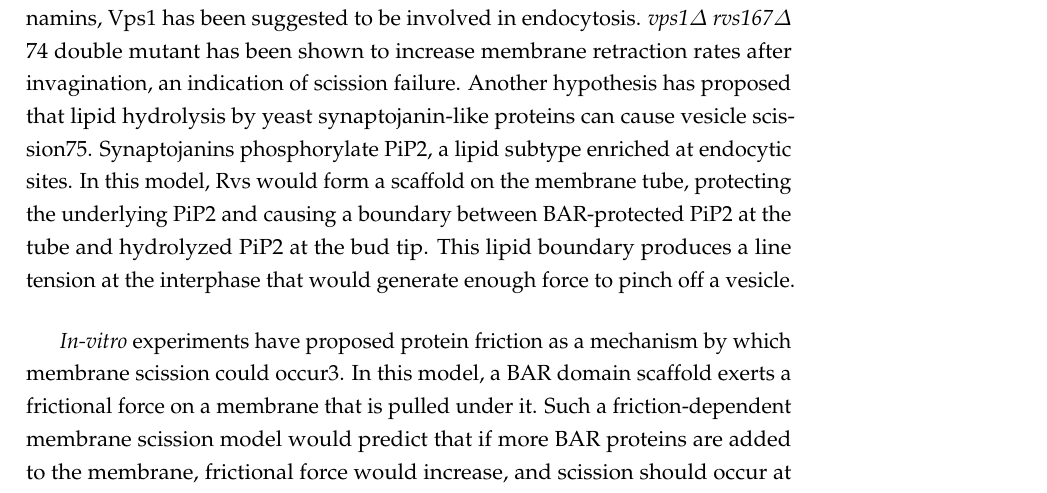
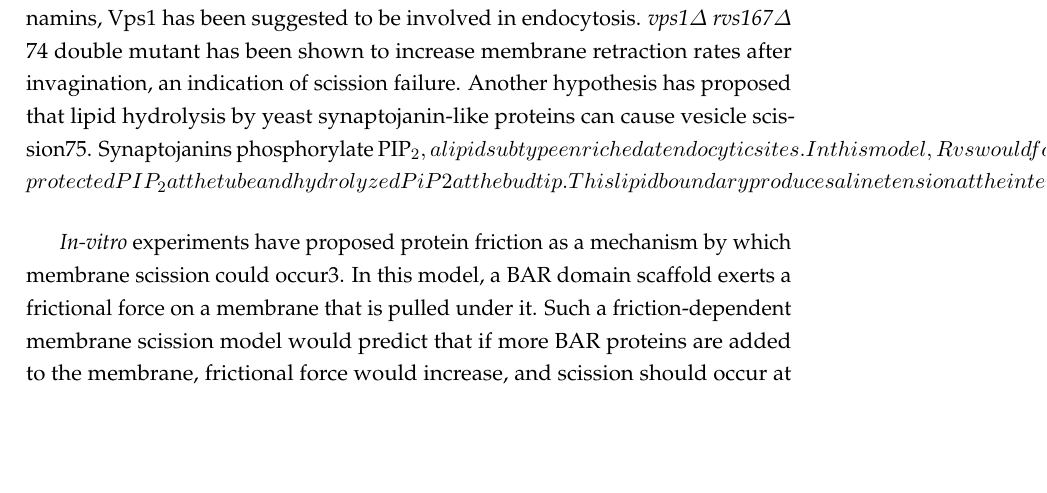
Before and after one commit to deepikaamenon/thesis_2021, a LaTeX thesis (main.tex, which reads Chapters/Intro.tex): part of page 26 of 33, cut so that both start at the same text, the shorter picture padded with empty space. Compiled offline with pdfLaTeX.

Commit message:
txs auto checkin

```diff
--- a/Chapters/Intro.tex
+++ b/Chapters/Intro.tex
@@ -79,7 +79,7 @@ Clathrin and associated proteins do not only interact with the plasma membrane.
 
 			\subparagraph{Proposed scission mechanisms}
 			\mbox{}\\
-			Yeast dynamin is the obvious solution to membrane scission. Although none of the three dynamin- like proteins has a proline-rich domain, one of the yeast dynamins, Vps1 has been suggested to be involved in endocytosis. \textit{vps1\textDelta} \textit{rvs167\textDelta} 74 double mutant has been shown to increase membrane retraction rates after invagination, an indication of scission failure. Another hypothesis has proposed that lipid hydrolysis by yeast synaptojanin-like proteins can cause vesicle scission75. Synaptojanins phosphorylate PiP2, a lipid subtype enriched at endocytic sites. In this model, Rvs would form a scaffold on the membrane tube, protecting the underlying PiP2 and causing a boundary between BAR-protected PiP2 at the tube and hydrolyzed PiP2 at the bud tip. This lipid boundary produces a line tension at the interphase that would generate enough force to pinch off a vesicle.
+			Yeast dynamin is the obvious solution to membrane scission. Although none of the three dynamin- like proteins has a proline-rich domain, one of the yeast dynamins, Vps1 has been suggested to be involved in endocytosis. \textit{vps1\textDelta} \textit{rvs167\textDelta} 74 double mutant has been shown to increase membrane retraction rates after invagination, an indication of scission failure. Another hypothesis has proposed that lipid hydrolysis by yeast synaptojanin-like proteins can cause vesicle scission75. Synaptojanins phosphorylate PIP_2, a lipid subtype enriched at endocytic sites. In this model, Rvs would form a scaffold on the membrane tube, protecting the underlying PiP2 and causing a boundary between BAR-protected PIP_2 at the tube and hydrolyzed PiP2 at the bud tip. This lipid boundary produces a line tension at the interphase that would generate enough force to pinch off a vesicle.
 
 			\vspace{5mm}
 			\textit{In-vitro} experiments have proposed protein friction as a mechanism by which membrane scission could occur3. In this model, a BAR domain scaffold exerts a frictional force on a membrane that is pulled under it. Such a friction-dependent membrane scission model would predict that if more BAR proteins are added to the membrane, frictional force would increase, and scission should occur at shorter invagination lengths. \textit{In-vivo}, this pulling force is generated by actin polymerization.
```
